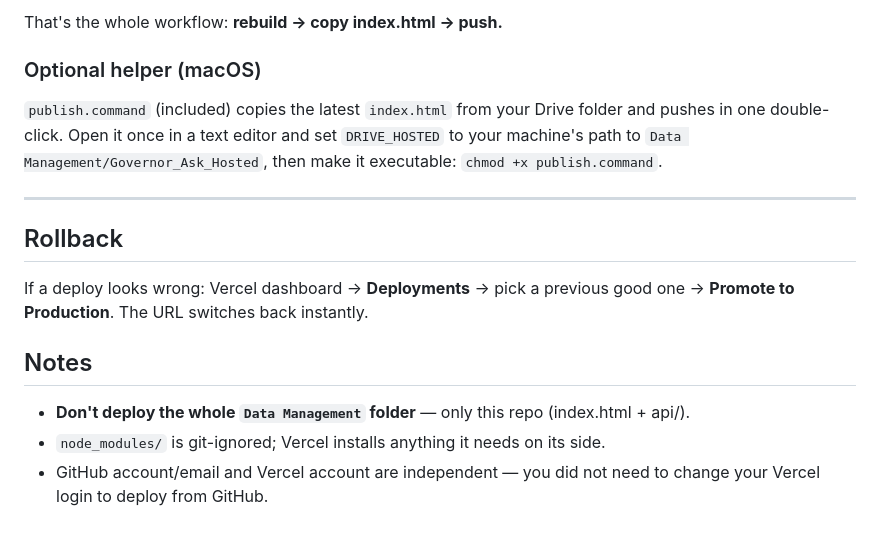
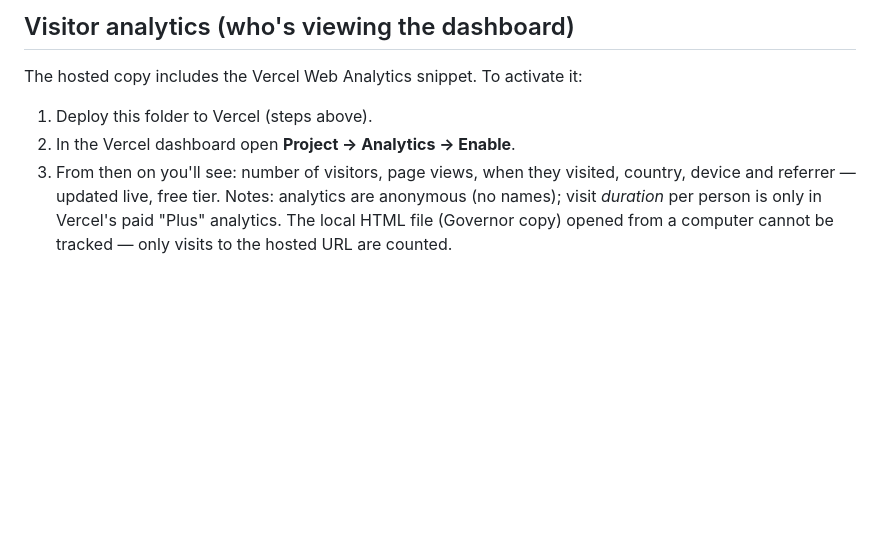
Before and after one commit to statisticsnbc/cambodia-macro-dashboard, a Markdown page: README.md, the part around one of its changes. Rendered like a GitHub page; blank space fills up the shorter version.

```diff
--- a/README.md
+++ b/README.md
@@ -79,19 +55,9 @@ After you rebuild the dashboard in the Data Management folder
-That's the whole workflow: **rebuild → copy index.html → push.**
-
-### Optional helper (macOS)
-`publish.command` (included) copies the latest `index.html` from your Drive folder and
-pushes in one double-click. Open it once in a text editor and set `DRIVE_HOSTED` to your
-machine's path to `Data Management/Governor_Ask_Hosted`, then make it executable:
-`chmod +x publish.command`.
-
----
-
-## Rollback
-If a deploy looks wrong: Vercel dashboard → **Deployments** → pick a previous good one →
-**Promote to Production**. The URL switches back instantly.
-
-## Notes
-- **Don't deploy the whole `Data Management` folder** — only this repo (index.html + api/).
-- `node_modules/` is git-ignored; Vercel installs anything it needs on its side.
-- GitHub account/email and Vercel account are independent — you did not need to change your
-  Vercel login to deploy from GitHub.
+## Visitor analytics (who's viewing the dashboard)
+The hosted copy includes the Vercel Web Analytics snippet. To activate it:
+1. Deploy this folder to Vercel (steps above).
+2. In the Vercel dashboard open **Project → Analytics → Enable**.
+3. From then on you'll see: number of visitors, page views, when they visited,
+   country, device and referrer — updated live, free tier.
+Notes: analytics are anonymous (no names); visit *duration* per person is only in
+Vercel's paid "Plus" analytics. The local HTML file (Governor copy) opened from a
+computer cannot be tracked — only visits to the hosted URL are counted.
```
Also changed, not shown: other parts of README.md (+43 -67 lines).
